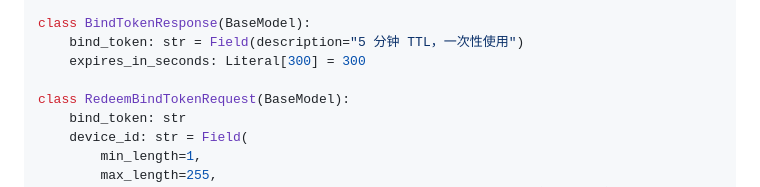
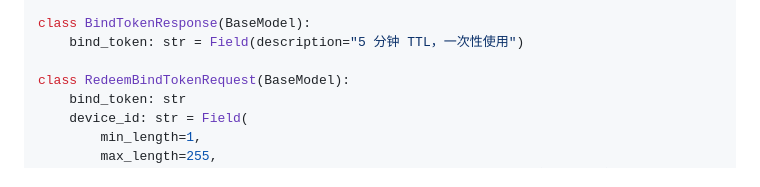
Before and after one commit to iverwong/LittleBox, a Markdown page: docs/M4-plan.md, the part around the change. GitHub-like rendering.

Commit message:
docs: 同步 BindTokenResponse 字段清理(M4-plan / M5-plan)
删 M4-plan schema 示例里的 expires_in_seconds 字段;改 M5-plan 父端流程拿到的响应体示例为 `{ bind_token }`。对齐本次后端 + 前端清理。

```diff
--- a/docs/M4-plan.md
+++ b/docs/M4-plan.md
@@ -221,7 +221,6 @@ class CreateChildRequest(BaseModel):
 
 class BindTokenResponse(BaseModel):
     bind_token: str = Field(description="5 分钟 TTL，一次性使用")
-    expires_in_seconds: Literal[300] = 300
 
 class RedeemBindTokenRequest(BaseModel):
     bind_token: str
```
Also changed, not shown: docs/M5-plan.md (+1 -1 lines).
